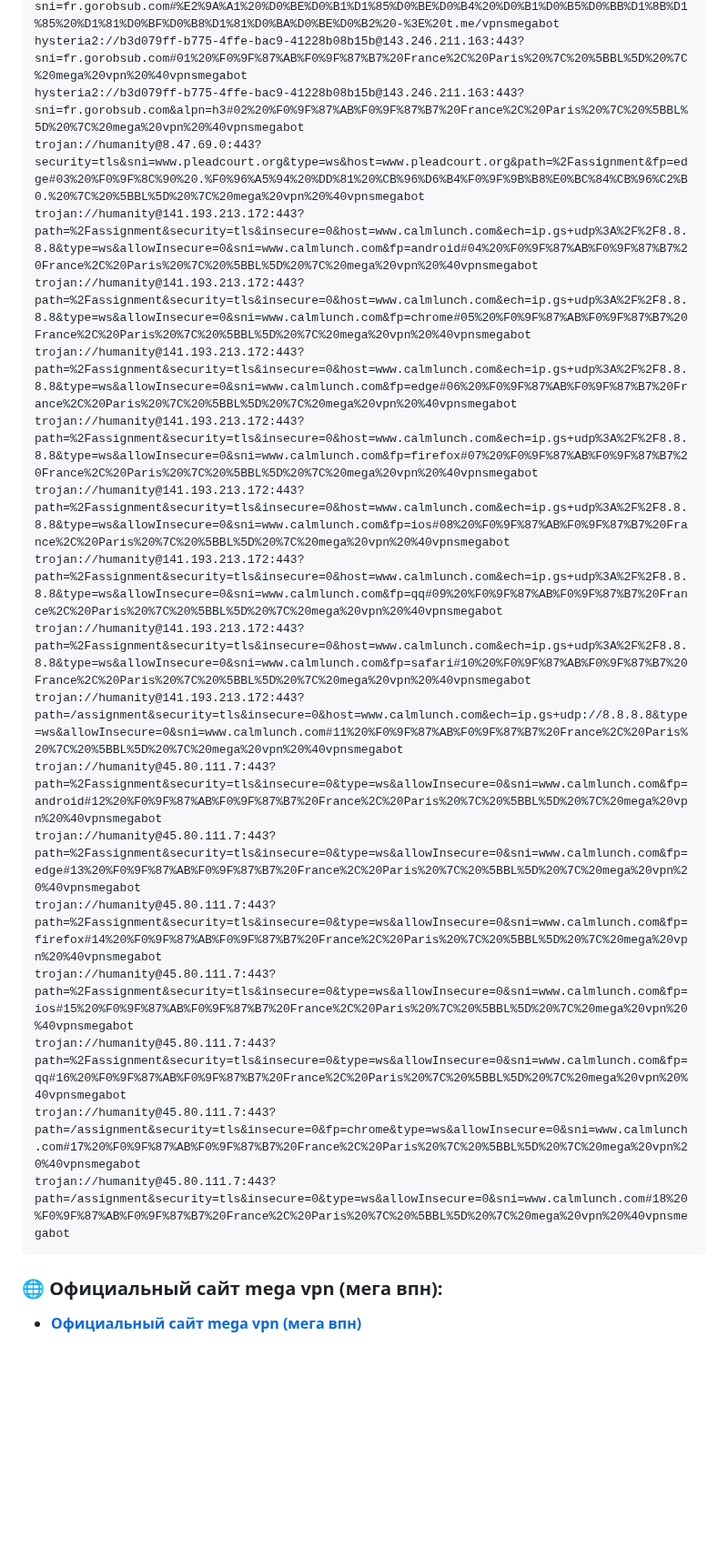
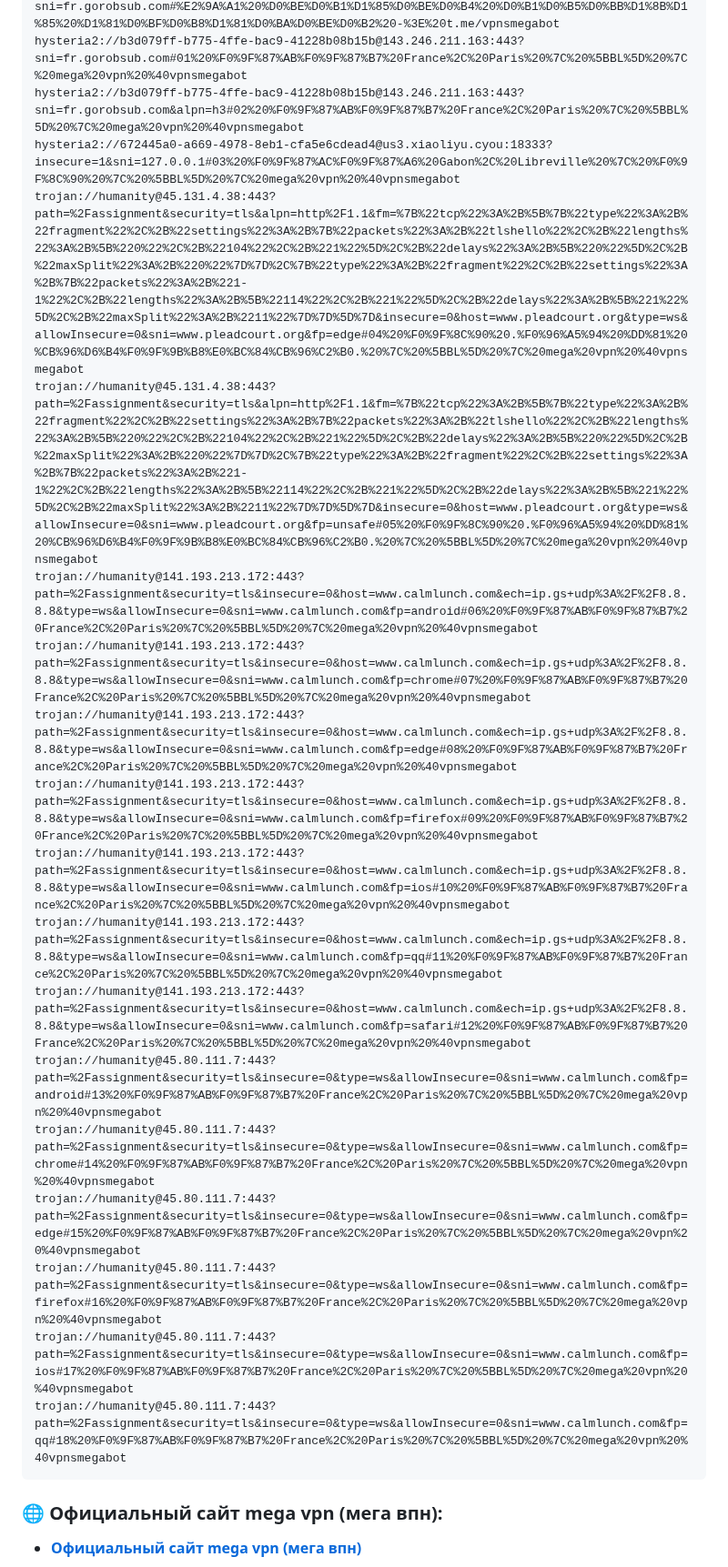
Before and after one commit to Andrejewild/hiddify-singbox-configs-ru, a Markdown page: README.md, the part around one of its changes. Shown at 91% size. Rendered like a GitHub page; blank space fills up the shorter version.

Commit message:
⚡ mega vpn official update (2026-10-24 18:59 MSK) via @vpnsmegabot

````diff
--- a/README.md
+++ b/README.md
@@ -24,22 +24,22 @@ hysteria2://b3d079ff-b775-4ffe-bac9-41228b08b15b@143.246.211.163:443?sni=fr.goro
 hysteria2://b3d079ff-b775-4ffe-bac9-41228b08b15b@143.246.211.163:443?sni=fr.gorobsub.com#%E2%9A%A1%20%D0%BE%D0%B1%D1%85%D0%BE%D0%B4%20%D0%B1%D0%B5%D0%BB%D1%8B%D1%85%20%D1%81%D0%BF%D0%B8%D1%81%D0%BA%D0%BE%D0%B2%20-%3E%20t.me/vpnsmegabot
 hysteria2://b3d079ff-b775-4ffe-bac9-41228b08b15b@143.246.211.163:443?sni=fr.gorobsub.com#01%20%F0%9F%87%AB%F0%9F%87%B7%20France%2C%20Paris%20%7C%20%5BBL%5D%20%7C%20mega%20vpn%20%40vpnsmegabot
 hysteria2://b3d079ff-b775-4ffe-bac9-41228b08b15b@143.246.211.163:443?sni=fr.gorobsub.com&alpn=h3#02%20%F0%9F%87%AB%F0%9F%87%B7%20France%2C%20Paris%20%7C%20%5BBL%5D%20%7C%20mega%20vpn%20%40vpnsmegabot
-trojan://humanity@8.47.69.0:443?security=tls&sni=www.pleadcourt.org&type=ws&host=www.pleadcourt.org&path=%2Fassignment&fp=edge#03%20%F0%9F%8C%90%20.%F0%96%A5%94%20%DD%81%20%CB%96%D6%B4%F0%9F%9B%B8%E0%BC%84%CB%96%C2%B0.%20%7C%20%5BBL%5D%20%7C%20mega%20vpn%20%40vpnsmegabot
-trojan://humanity@141.193.213.172:443?path=%2Fassignment&security=tls&insecure=0&host=www.calmlunch.com&ech=ip.gs+udp%3A%2F%2F8.8.8.8&type=ws&allowInsecure=0&sni=www.calmlunch.com&fp=android#04%20%F0%9F%87%AB%F0%9F%87%B7%20France%2C%20Paris%20%7C%20%5BBL%5D%20%7C%20mega%20vpn%20%40vpnsmegabot
-trojan://humanity@141.193.213.172:443?path=%2Fassignment&security=tls&insecure=0&host=www.calmlunch.com&ech=ip.gs+udp%3A%2F%2F8.8.8.8&type=ws&allowInsecure=0&sni=www.calmlunch.com&fp=chrome#05%20%F0%9F%87%AB%F0%9F%87%B7%20France%2C%20Paris%20%7C%20%5BBL%5D%20%7C%20mega%20vpn%20%40vpnsmegabot
-trojan://humanity@141.193.213.172:443?path=%2Fassignment&security=tls&insecure=0&host=www.calmlunch.com&ech=ip.gs+udp%3A%2F%2F8.8.8.8&type=ws&allowInsecure=0&sni=www.calmlunch.com&fp=edge#06%20%F0%9F%87%AB%F0%9F%87%B7%20France%2C%20Paris%20%7C%20%5BBL%5D%20%7C%20mega%20vpn%20%40vpnsmegabot
-trojan://humanity@141.193.213.172:443?path=%2Fassignment&security=tls&insecure=0&host=www.calmlunch.com&ech=ip.gs+udp%3A%2F%2F8.8.8.8&type=ws&allowInsecure=0&sni=www.calmlunch.com&fp=firefox#07%20%F0%9F%87%AB%F0%9F%87%B7%20France%2C%20Paris%20%7C%20%5BBL%5D%20%7C%20mega%20vpn%20%40vpnsmegabot
-trojan://humanity@141.193.213.172:443?path=%2Fassignment&security=tls&insecure=0&host=www.calmlunch.com&ech=ip.gs+udp%3A%2F%2F8.8.8.8&type=ws&allowInsecure=0&sni=www.calmlunch.com&fp=ios#08%20%F0%9F%87%AB%F0%9F%87%B7%20France%2C%20Paris%20%7C%20%5BBL%5D%20%7C%20mega%20vpn%20%40vpnsmegabot
-trojan://humanity@141.193.213.172:443?path=%2Fassignment&security=tls&insecure=0&host=www.calmlunch.com&ech=ip.gs+udp%3A%2F%2F8.8.8.8&type=ws&allowInsecure=0&sni=www.calmlunch.com&fp=qq#09%20%F0%9F%87%AB%F0%9F%87%B7%20France%2C%20Paris%20%7C%20%5BBL%5D%20%7C%20mega%20vpn%20%40vpnsmegabot
-trojan://humanity@141.193.213.172:443?path=%2Fassignment&security=tls&insecure=0&host=www.calmlunch.com&ech=ip.gs+udp%3A%2F%2F8.8.8.8&type=ws&allowInsecure=0&sni=www.calmlunch.com&fp=safari#10%20%F0%9F%87%AB%F0%9F%87%B7%20France%2C%20Paris%20%7C%20%5BBL%5D%20%7C%20mega%20vpn%20%40vpnsmegabot
-trojan://humanity@141.193.213.172:443?path=/assignment&security=tls&insecure=0&host=www.calmlunch.com&ech=ip.gs+udp://8.8.8.8&type=ws&allowInsecure=0&sni=www.calmlunch.com#11%20%F0%9F%87%AB%F0%9F%87%B7%20France%2C%20Paris%20%7C%20%5BBL%5D%20%7C%20mega%20vpn%20%40vpnsmegabot
-trojan://humanity@45.80.111.7:443?path=%2Fassignment&security=tls&insecure=0&type=ws&allowInsecure=0&sni=www.calmlunch.com&fp=android#12%20%F0%9F%87%AB%F0%9F%87%B7%20France%2C%20Paris%20%7C%20%5BBL%5D%20%7C%20mega%20vpn%20%40vpnsmegabot
-trojan://humanity@45.80.111.7:443?path=%2Fassignment&security=tls&insecure=0&type=ws&allowInsecure=0&sni=www.calmlunch.com&fp=edge#13%20%F0%9F%87%AB%F0%9F%87%B7%20France%2C%20Paris%20%7C%20%5BBL%5D%20%7C%20mega%20vpn%20%40vpnsmegabot
-trojan://humanity@45.80.111.7:443?path=%2Fassignment&security=tls&insecure=0&type=ws&allowInsecure=0&sni=www.calmlunch.com&fp=firefox#14%20%F0%9F%87%AB%F0%9F%87%B7%20France%2C%20Paris%20%7C%20%5BBL%5D%20%7C%20mega%20vpn%20%40vpnsmegabot
-trojan://humanity@45.80.111.7:443?path=%2Fassignment&security=tls&insecure=0&type=ws&allowInsecure=0&sni=www.calmlunch.com&fp=ios#15%20%F0%9F%87%AB%F0%9F%87%B7%20France%2C%20Paris%20%7C%20%5BBL%5D%20%7C%20mega%20vpn%20%40vpnsmegabot
-trojan://humanity@45.80.111.7:443?path=%2Fassignment&security=tls&insecure=0&type=ws&allowInsecure=0&sni=www.calmlunch.com&fp=qq#16%20%F0%9F%87%AB%F0%9F%87%B7%20France%2C%20Paris%20%7C%20%5BBL%5D%20%7C%20mega%20vpn%20%40vpnsmegabot
-trojan://humanity@45.80.111.7:443?path=/assignment&security=tls&insecure=0&fp=chrome&type=ws&allowInsecure=0&sni=www.calmlunch.com#17%20%F0%9F%87%AB%F0%9F%87%B7%20France%2C%20Paris%20%7C%20%5BBL%5D%20%7C%20mega%20vpn%20%40vpnsmegabot
-trojan://humanity@45.80.111.7:443?path=/assignment&security=tls&insecure=0&type=ws&allowInsecure=0&sni=www.calmlunch.com#18%20%F0%9F%87%AB%F0%9F%87%B7%20France%2C%20Paris%20%7C%20%5BBL%5D%20%7C%20mega%20vpn%20%40vpnsmegabot
+hysteria2://672445a0-a669-4978-8eb1-cfa5e6cdead4@us3.xiaoliyu.cyou:18333?insecure=1&sni=127.0.0.1#03%20%F0%9F%87%AC%F0%9F%87%A6%20Gabon%2C%20Libreville%20%7C%20%F0%9F%8C%90%20%7C%20%5BBL%5D%20%7C%20mega%20vpn%20%40vpnsmegabot
+trojan://humanity@45.131.4.38:443?path=%2Fassignment&security=tls&alpn=http%2F1.1&fm=%7B%22tcp%22%3A%2B%5B%7B%22type%22%3A%2B%22fragment%22%2C%2B%22settings%22%3A%2B%7B%22packets%22%3A%2B%22tlshello%22%2C%2B%22lengths%22%3A%2B%5B%220%22%2C%2B%22104%22%2C%2B%221%22%5D%2C%2B%22delays%22%3A%2B%5B%220%22%5D%2C%2B%22maxSplit%22%3A%2B%220%22%7D%7D%2C%7B%22type%22%3A%2B%22fragment%22%2C%2B%22settings%22%3A%2B%7B%22packets%22%3A%2B%221-1%22%2C%2B%22lengths%22%3A%2B%5B%22114%22%2C%2B%221%22%5D%2C%2B%22delays%22%3A%2B%5B%221%22%5D%2C%2B%22maxSplit%22%3A%2B%2211%22%7D%7D%5D%7D&insecure=0&host=www.pleadcourt.org&type=ws&allowInsecure=0&sni=www.pleadcourt.org&fp=edge#04%20%F0%9F%8C%90%20.%F0%96%A5%94%20%DD%81%20%CB%96%D6%B4%F0%9F%9B%B8%E0%BC%84%CB%96%C2%B0.%20%7C%20%5BBL%5D%20%7C%20mega%20vpn%20%40vpnsmegabot
+trojan://humanity@45.131.4.38:443?path=%2Fassignment&security=tls&alpn=http%2F1.1&fm=%7B%22tcp%22%3A%2B%5B%7B%22type%22%3A%2B%22fragment%22%2C%2B%22settings%22%3A%2B%7B%22packets%22%3A%2B%22tlshello%22%2C%2B%22lengths%22%3A%2B%5B%220%22%2C%2B%22104%22%2C%2B%221%22%5D%2C%2B%22delays%22%3A%2B%5B%220%22%5D%2C%2B%22maxSplit%22%3A%2B%220%22%7D%7D%2C%7B%22type%22%3A%2B%22fragment%22%2C%2B%22settings%22%3A%2B%7B%22packets%22%3A%2B%221-1%22%2C%2B%22lengths%22%3A%2B%5B%22114%22%2C%2B%221%22%5D%2C%2B%22delays%22%3A%2B%5B%221%22%5D%2C%2B%22maxSplit%22%3A%2B%2211%22%7D%7D%5D%7D&insecure=0&host=www.pleadcourt.org&type=ws&allowInsecure=0&sni=www.pleadcourt.org&fp=unsafe#05%20%F0%9F%8C%90%20.%F0%96%A5%94%20%DD%81%20%CB%96%D6%B4%F0%9F%9B%B8%E0%BC%84%CB%96%C2%B0.%20%7C%20%5BBL%5D%20%7C%20mega%20vpn%20%40vpnsmegabot
+trojan://humanity@141.193.213.172:443?path=%2Fassignment&security=tls&insecure=0&host=www.calmlunch.com&ech=ip.gs+udp%3A%2F%2F8.8.8.8&type=ws&allowInsecure=0&sni=www.calmlunch.com&fp=android#06%20%F0%9F%87%AB%F0%9F%87%B7%20France%2C%20Paris%20%7C%20%5BBL%5D%20%7C%20mega%20vpn%20%40vpnsmegabot
+trojan://humanity@141.193.213.172:443?path=%2Fassignment&security=tls&insecure=0&host=www.calmlunch.com&ech=ip.gs+udp%3A%2F%2F8.8.8.8&type=ws&allowInsecure=0&sni=www.calmlunch.com&fp=chrome#07%20%F0%9F%87%AB%F0%9F%87%B7%20France%2C%20Paris%20%7C%20%5BBL%5D%20%7C%20mega%20vpn%20%40vpnsmegabot
+trojan://humanity@141.193.213.172:443?path=%2Fassignment&security=tls&insecure=0&host=www.calmlunch.com&ech=ip.gs+udp%3A%2F%2F8.8.8.8&type=ws&allowInsecure=0&sni=www.calmlunch.com&fp=edge#08%20%F0%9F%87%AB%F0%9F%87%B7%20France%2C%20Paris%20%7C%20%5BBL%5D%20%7C%20mega%20vpn%20%40vpnsmegabot
+trojan://humanity@141.193.213.172:443?path=%2Fassignment&security=tls&insecure=0&host=www.calmlunch.com&ech=ip.gs+udp%3A%2F%2F8.8.8.8&type=ws&allowInsecure=0&sni=www.calmlunch.com&fp=firefox#09%20%F0%9F%87%AB%F0%9F%87%B7%20France%2C%20Paris%20%7C%20%5BBL%5D%20%7C%20mega%20vpn%20%40vpnsmegabot
+trojan://humanity@141.193.213.172:443?path=%2Fassignment&security=tls&insecure=0&host=www.calmlunch.com&ech=ip.gs+udp%3A%2F%2F8.8.8.8&type=ws&allowInsecure=0&sni=www.calmlunch.com&fp=ios#10%20%F0%9F%87%AB%F0%9F%87%B7%20France%2C%20Paris%20%7C%20%5BBL%5D%20%7C%20mega%20vpn%20%40vpnsmegabot
+trojan://humanity@141.193.213.172:443?path=%2Fassignment&security=tls&insecure=0&host=www.calmlunch.com&ech=ip.gs+udp%3A%2F%2F8.8.8.8&type=ws&allowInsecure=0&sni=www.calmlunch.com&fp=qq#11%20%F0%9F%87%AB%F0%9F%87%B7%20France%2C%20Paris%20%7C%20%5BBL%5D%20%7C%20mega%20vpn%20%40vpnsmegabot
+trojan://humanity@141.193.213.172:443?path=%2Fassignment&security=tls&insecure=0&host=www.calmlunch.com&ech=ip.gs+udp%3A%2F%2F8.8.8.8&type=ws&allowInsecure=0&sni=www.calmlunch.com&fp=safari#12%20%F0%9F%87%AB%F0%9F%87%B7%20France%2C%20Paris%20%7C%20%5BBL%5D%20%7C%20mega%20vpn%20%40vpnsmegabot
+trojan://humanity@45.80.111.7:443?path=%2Fassignment&security=tls&insecure=0&type=ws&allowInsecure=0&sni=www.calmlunch.com&fp=android#13%20%F0%9F%87%AB%F0%9F%87%B7%20France%2C%20Paris%20%7C%20%5BBL%5D%20%7C%20mega%20vpn%20%40vpnsmegabot
+trojan://humanity@45.80.111.7:443?path=%2Fassignment&security=tls&insecure=0&type=ws&allowInsecure=0&sni=www.calmlunch.com&fp=chrome#14%20%F0%9F%87%AB%F0%9F%87%B7%20France%2C%20Paris%20%7C%20%5BBL%5D%20%7C%20mega%20vpn%20%40vpnsmegabot
+trojan://humanity@45.80.111.7:443?path=%2Fassignment&security=tls&insecure=0&type=ws&allowInsecure=0&sni=www.calmlunch.com&fp=edge#15%20%F0%9F%87%AB%F0%9F%87%B7%20France%2C%20Paris%20%7C%20%5BBL%5D%20%7C%20mega%20vpn%20%40vpnsmegabot
+trojan://humanity@45.80.111.7:443?path=%2Fassignment&security=tls&insecure=0&type=ws&allowInsecure=0&sni=www.calmlunch.com&fp=firefox#16%20%F0%9F%87%AB%F0%9F%87%B7%20France%2C%20Paris%20%7C%20%5BBL%5D%20%7C%20mega%20vpn%20%40vpnsmegabot
+trojan://humanity@45.80.111.7:443?path=%2Fassignment&security=tls&insecure=0&type=ws&allowInsecure=0&sni=www.calmlunch.com&fp=ios#17%20%F0%9F%87%AB%F0%9F%87%B7%20France%2C%20Paris%20%7C%20%5BBL%5D%20%7C%20mega%20vpn%20%40vpnsmegabot
+trojan://humanity@45.80.111.7:443?path=%2Fassignment&security=tls&insecure=0&type=ws&allowInsecure=0&sni=www.calmlunch.com&fp=qq#18%20%F0%9F%87%AB%F0%9F%87%B7%20France%2C%20Paris%20%7C%20%5BBL%5D%20%7C%20mega%20vpn%20%40vpnsmegabot
 ```
 
 ### 🌐 Официальный сайт mega vpn (мега впн):
````
Also changed, not shown: other parts of README.md (+1 -1 lines).
